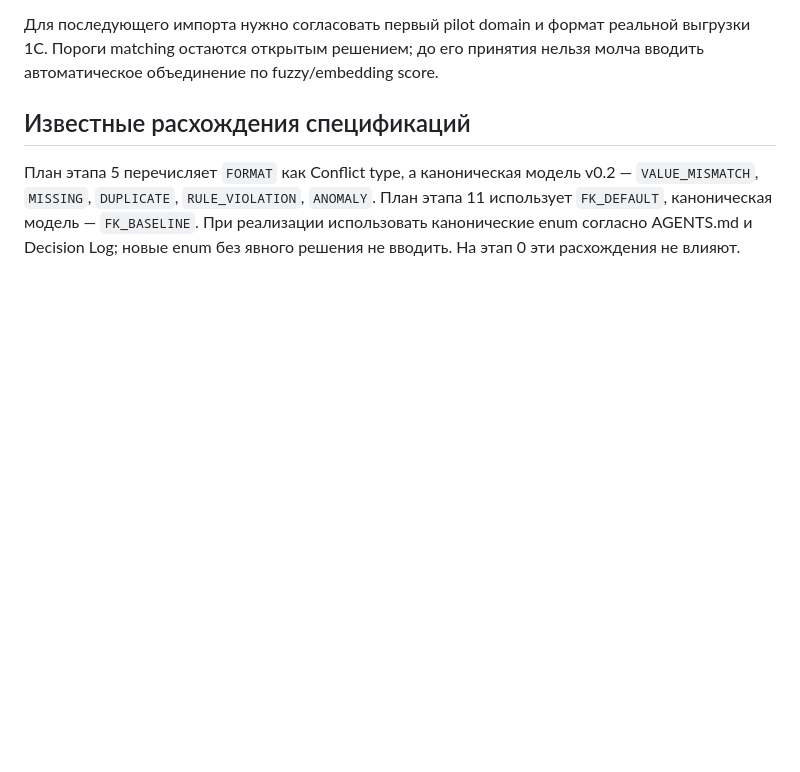
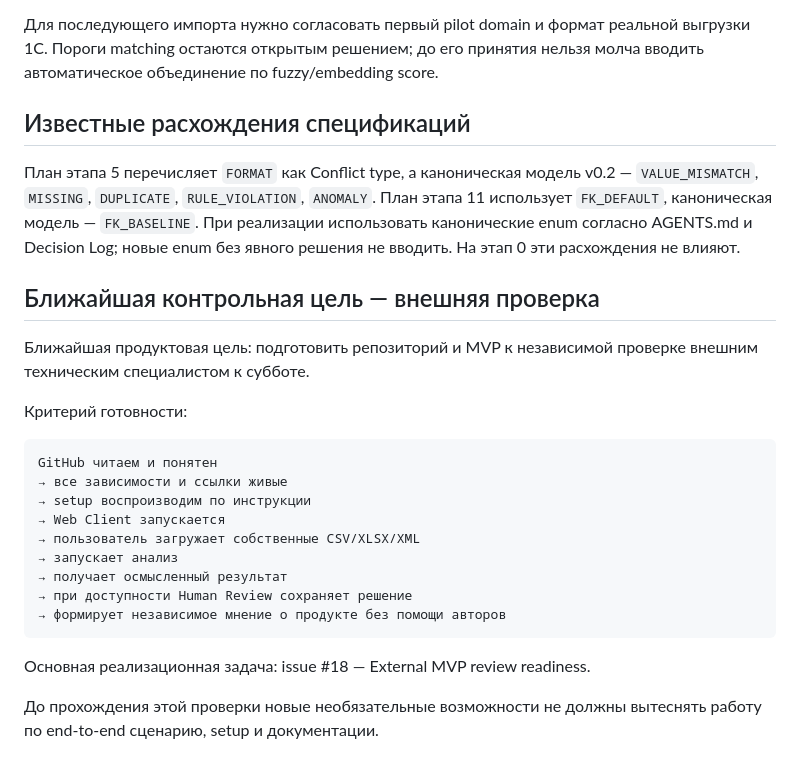
Before and after one commit to SergeyRassohin/Forest-Keeper, a Markdown page: docs/development/mvp-progress.md, the part around the change. Rendered like a GitHub page; blank space fills up the shorter version.

Commit message:
docs: set external review as nearest MVP success criterion

````diff
--- a/docs/development/mvp-progress.md
+++ b/docs/development/mvp-progress.md
@@ -61,3 +61,26 @@ Capacity на исправленном runtime: два набора 100000×30
 ## Известные расхождения спецификаций
 
 План этапа 5 перечисляет `FORMAT` как Conflict type, а каноническая модель v0.2 — `VALUE_MISMATCH`, `MISSING`, `DUPLICATE`, `RULE_VIOLATION`, `ANOMALY`. План этапа 11 использует `FK_DEFAULT`, каноническая модель — `FK_BASELINE`. При реализации использовать канонические enum согласно AGENTS.md и Decision Log; новые enum без явного решения не вводить. На этап 0 эти расхождения не влияют.
+
+
+## Ближайшая контрольная цель — внешняя проверка
+
+Ближайшая продуктовая цель: подготовить репозиторий и MVP к независимой проверке внешним техническим специалистом к субботе.
+
+Критерий готовности:
+
+```text
+GitHub читаем и понятен
+→ все зависимости и ссылки живые
+→ setup воспроизводим по инструкции
+→ Web Client запускается
+→ пользователь загружает собственные CSV/XLSX/XML
+→ запускает анализ
+→ получает осмысленный результат
+→ при доступности Human Review сохраняет решение
+→ формирует независимое мнение о продукте без помощи авторов
+```
+
+Основная реализационная задача: issue #18 — External MVP review readiness.
+
+До прохождения этой проверки новые необязательные возможности не должны вытеснять работу по end-to-end сценарию, setup и документации.
````
